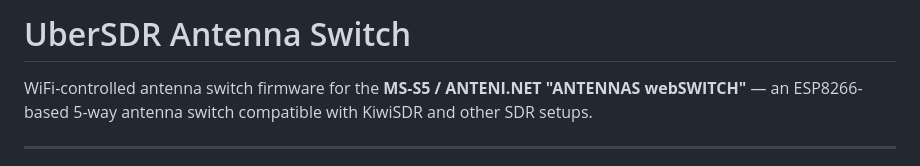
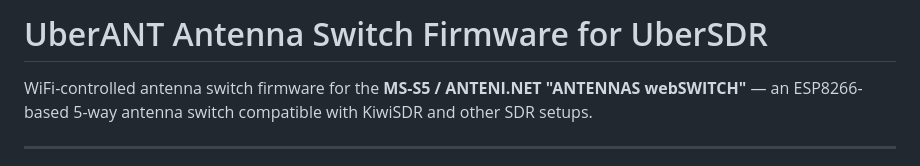
Before and after one commit to madpsy/ubersdr_switch, a Markdown page: README.md, the part around the change. Rendered like a GitHub page.

Commit message:
fix defaults

```diff
--- a/README.md
+++ b/README.md
@@ -1,4 +1,4 @@
-# UberSDR Antenna Switch
+# UberANT Antenna Switch Firmware for UberSDR
 
 WiFi-controlled antenna switch firmware for the **MS-S5 / ANTENI.NET "ANTENNAS webSWITCH"** — an ESP8266-based 5-way antenna switch compatible with KiwiSDR and other SDR setups.
 
```
